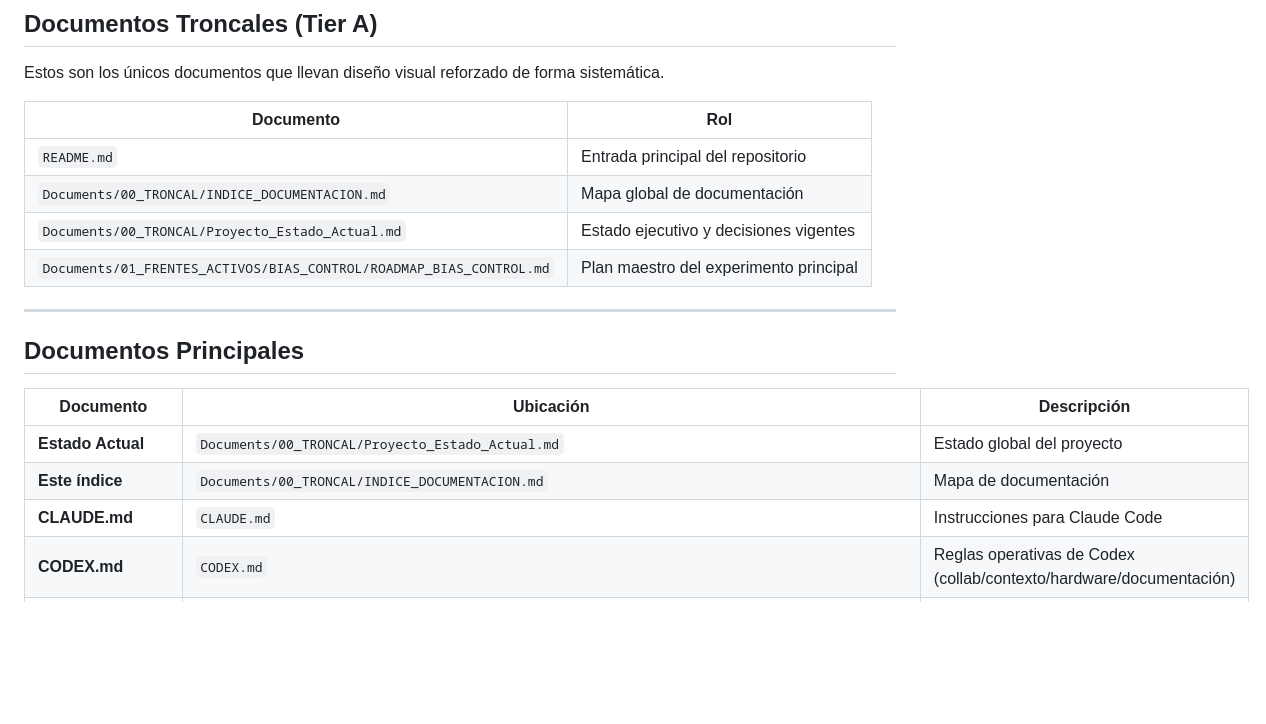
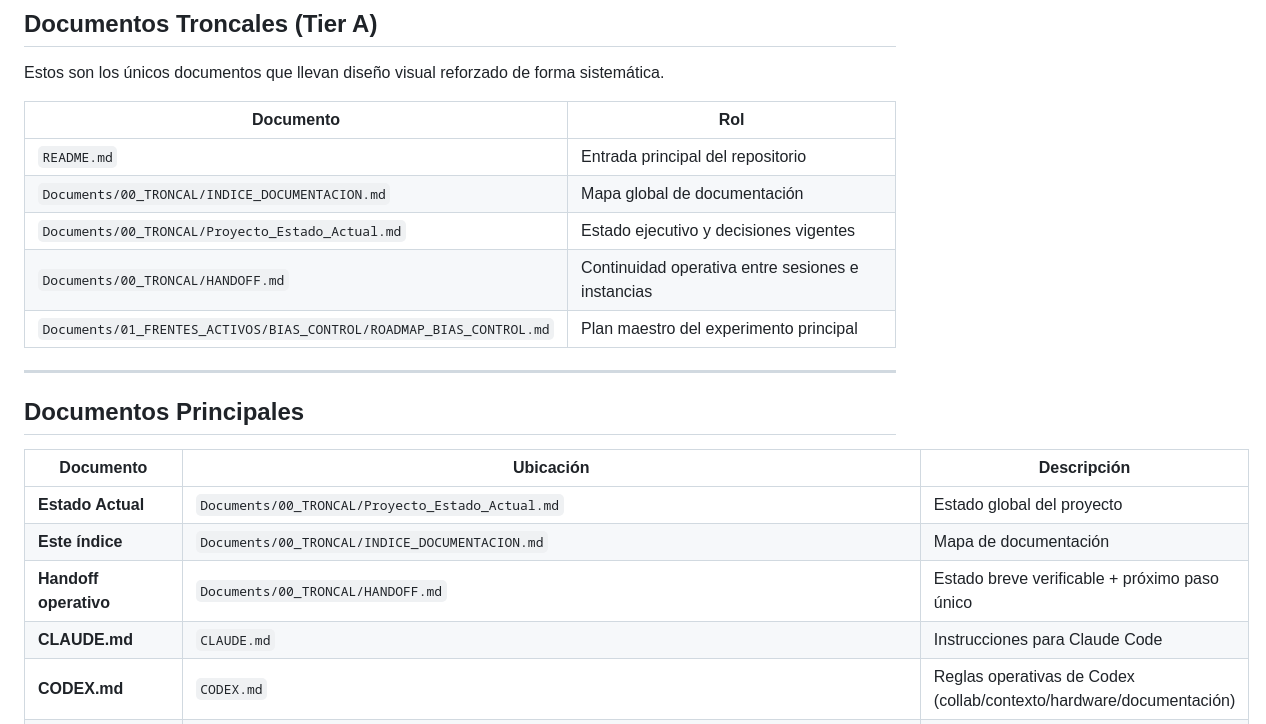
Before and after one commit to Mar-IA-no/Phideus, a Markdown page: Documents/00_TRONCAL/INDICE_DOCUMENTACION.md, the part around the change. Rendered like a GitHub page; blank space fills up the shorter version.

Commit message:
docs: add handoff protocol and trunk references

```diff
--- a/Documents/00_TRONCAL/INDICE_DOCUMENTACION.md
+++ b/Documents/00_TRONCAL/INDICE_DOCUMENTACION.md
@@ -33,6 +33,7 @@ Estos son los únicos documentos que llevan diseño visual reforzado de forma si
 | `README.md` | Entrada principal del repositorio |
 | `Documents/00_TRONCAL/INDICE_DOCUMENTACION.md` | Mapa global de documentación |
 | `Documents/00_TRONCAL/Proyecto_Estado_Actual.md` | Estado ejecutivo y decisiones vigentes |
+| `Documents/00_TRONCAL/HANDOFF.md` | Continuidad operativa entre sesiones e instancias |
 | `Documents/01_FRENTES_ACTIVOS/BIAS_CONTROL/ROADMAP_BIAS_CONTROL.md` | Plan maestro del experimento principal |
 
 ---
@@ -43,6 +44,7 @@ Estos son los únicos documentos que llevan diseño visual reforzado de forma si
 |-----------|-----------|-------------|
 | **Estado Actual** | `Documents/00_TRONCAL/Proyecto_Estado_Actual.md` | Estado global del proyecto |
 | **Este índice** | `Documents/00_TRONCAL/INDICE_DOCUMENTACION.md` | Mapa de documentación |
+| **Handoff operativo** | `Documents/00_TRONCAL/HANDOFF.md` | Estado breve verificable + próximo paso único |
 | **CLAUDE.md** | `CLAUDE.md` | Instrucciones para Claude Code |
 | **CODEX.md** | `CODEX.md` | Reglas operativas de Codex (collab/contexto/hardware/documentación) |
 | **Bitácora** | `Documents/00_TRONCAL/bitacora_desarrollo.md` | Log de desarrollo |
```
Also changed, not shown: Documents/00_TRONCAL/HANDOFF.md (added, +89 -0 lines), Documents/00_TRONCAL/Proyecto_Estado_Actual.md (+1 -0 lines).
